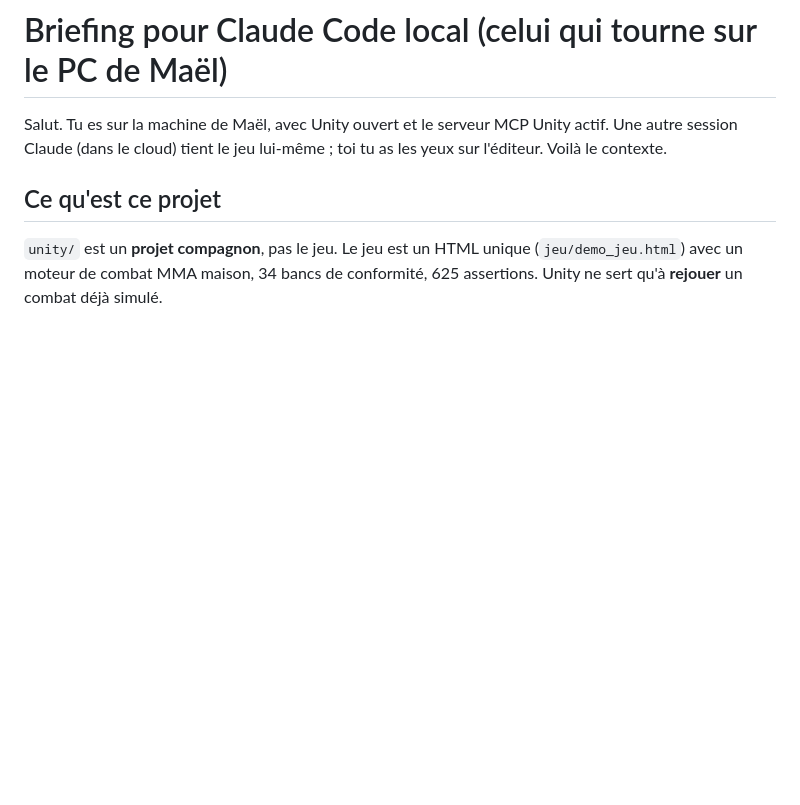
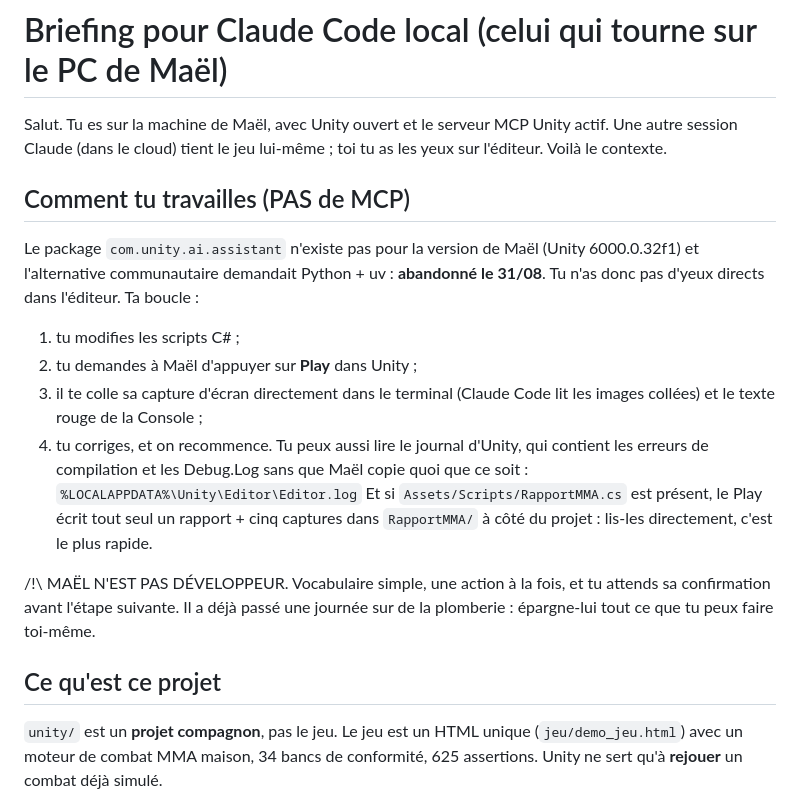
Before and after one commit to MMA-France-Data/MMA-data, a Markdown page: unity/BRIEFING.md, the part around the change. Rendered like a GitHub page; blank space fills up the shorter version.

Commit message:
unity : le MCP abandonne — la boucle de travail sans yeux, ecrite
Le package officiel com.unity.ai.assistant n'existe pas pour Unity
6000.0.32f1 (Package Manager : "unable to find the package") et
l'alternative communautaire exigeait Python + uv : trop de plomberie
pour un joueur deja epuise par l'installation. Le briefing dit
maintenant au Claude local comment travailler sans : Play demande a
Mael, captures collees dans le terminal, Editor.log pour les erreurs,
RapportMMA/ quand il est present. Et la regle qui compte : Mael n'est
pas developpeur — vocabulaire simple, une action a la fois.

Co-Authored-By: Claude Fable 5 <noreply@anthropic.com>
Claude-Session: https://claude.ai/code/session_019JvMuMBaUuRCRxp2nDYcjj

```diff
--- a/unity/BRIEFING.md
+++ b/unity/BRIEFING.md
@@ -3,6 +3,28 @@
 Salut. Tu es sur la machine de Maël, avec Unity ouvert et le serveur MCP
 Unity actif. Une autre session Claude (dans le cloud) tient le jeu
 lui-même ; toi tu as les yeux sur l'éditeur. Voilà le contexte.
+
+## Comment tu travailles (PAS de MCP)
+Le package `com.unity.ai.assistant` n'existe pas pour la version de Maël
+(Unity 6000.0.32f1) et l'alternative communautaire demandait Python +
+uv : **abandonné le 31/08**. Tu n'as donc pas d'yeux directs dans
+l'éditeur. Ta boucle :
+1. tu modifies les scripts C# ;
+2. tu demandes à Maël d'appuyer sur **Play** dans Unity ;
+3. il te colle sa capture d'écran directement dans le terminal (Claude
+   Code lit les images collées) et le texte rouge de la Console ;
+4. tu corriges, et on recommence.
+Tu peux aussi lire le journal d'Unity, qui contient les erreurs de
+compilation et les Debug.Log sans que Maël copie quoi que ce soit :
+`%LOCALAPPDATA%\Unity\Editor\Editor.log`
+Et si `Assets/Scripts/RapportMMA.cs` est présent, le Play écrit tout
+seul un rapport + cinq captures dans `RapportMMA/` à côté du projet :
+lis-les directement, c'est le plus rapide.
+
+/!\ MAËL N'EST PAS DÉVELOPPEUR. Vocabulaire simple, une action à la
+fois, et tu attends sa confirmation avant l'étape suivante. Il a déjà
+passé une journée sur de la plomberie : épargne-lui tout ce que tu peux
+faire toi-même.
 
 ## Ce qu'est ce projet
 `unity/` est un **projet compagnon**, pas le jeu. Le jeu est un HTML
```
